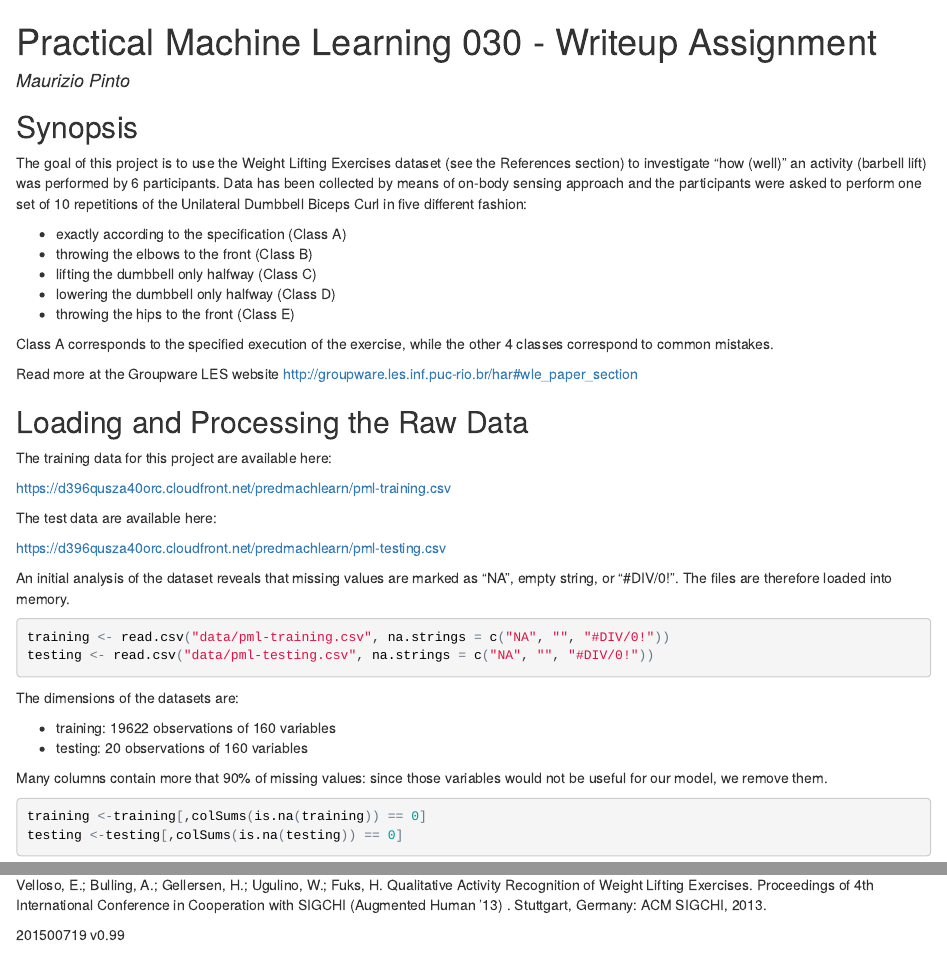
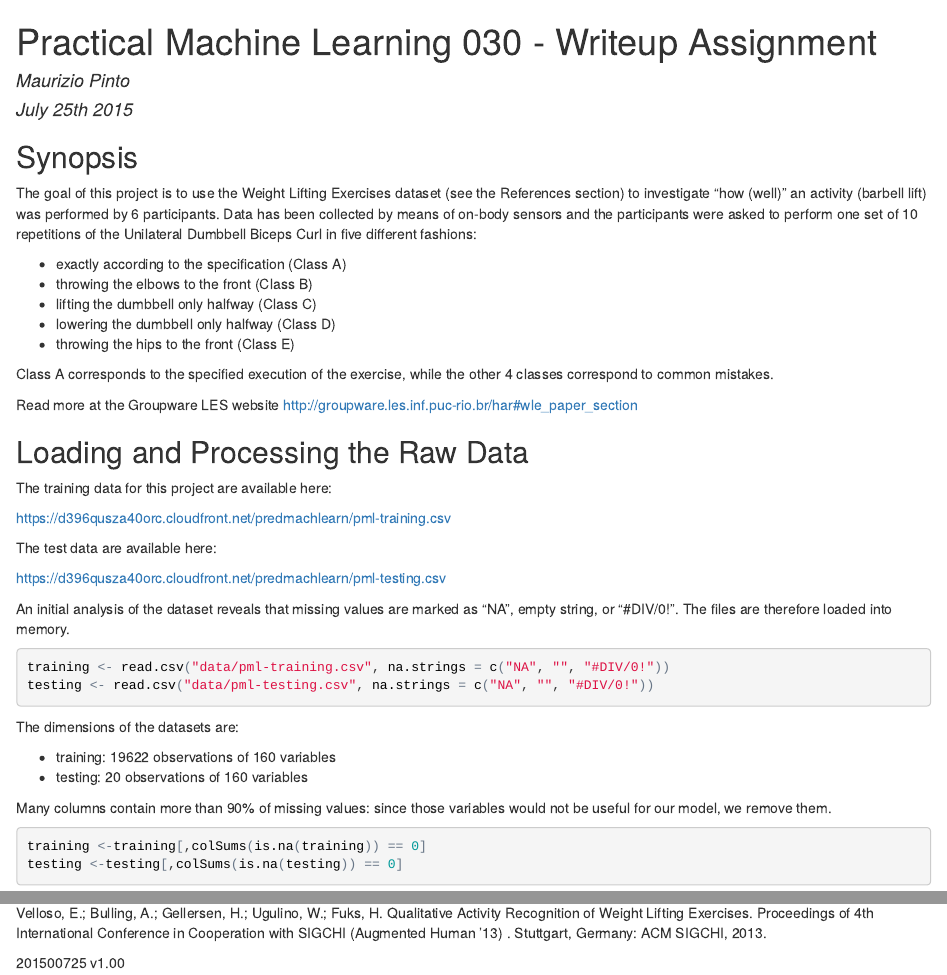
Before and after one commit to mauriziopinto/predmachlearn-030, an R Markdown document (predmachlearn-030.Rmd): the page in a window 1100 px wide, from its top, and a second part further down, joined at a grey line. The pictures show the output file predmachlearn-030.html that the author committed with the source, opened offline.

Commit message:
Final version for evaluation

````diff
--- a/predmachlearn-030.Rmd
+++ b/predmachlearn-030.Rmd
@@ -1,6 +1,7 @@
 ---
 title: "Practical Machine Learning 030 - Writeup Assignment"
 author: "Maurizio Pinto"
+date: "July 25th 2015"
 output:
   html_document:
     keep_md: true
@@ -16,7 +17,7 @@ library(xtable)
 
 ##Synopsis
 
-The goal of this project is to use the Weight Lifting Exercises dataset (see the References section) to investigate "how (well)" an activity (barbell lift) was performed by 6 participants. Data has been collected by means of on-body sensing approach and the participants were asked to perform one set of 10 repetitions of the Unilateral Dumbbell Biceps Curl in five different fashion:
+The goal of this project is to use the Weight Lifting Exercises dataset (see the References section) to investigate "how (well)" an activity (barbell lift) was performed by 6 participants. Data has been collected by means of on-body sensors and the participants were asked to perform one set of 10 repetitions of the Unilateral Dumbbell Biceps Curl in five different fashions:
 
 * exactly according to the specification (Class A)
 * throwing the elbows to the front (Class B)
@@ -51,7 +52,7 @@ The dimensions of the datasets are:
 * training: `r nrow(training)` observations of `r ncol(training)` variables
 * testing: `r nrow(testing)` observations of `r ncol(testing)` variables
 
-Many columns contain more that 90% of missing values: since those variables would not be useful for our model, we remove them.
+Many columns contain more than 90% of missing values: since those variables would not be useful for our model, we remove them.
 
 ```{r}
 training <-training[,colSums(is.na(training)) == 0]
@@ -125,4 +126,4 @@ print(predictfinal)
 
 Velloso, E.; Bulling, A.; Gellersen, H.; Ugulino, W.; Fuks, H. Qualitative Activity Recognition of Weight Lifting Exercises. Proceedings of 4th International Conference in Cooperation with SIGCHI (Augmented Human '13) . Stuttgart, Germany: ACM SIGCHI, 2013.
 
-201500719 v0.99
+201500725 v1.00
````
Also changed, not shown: predmachlearn-030.html, predmachlearn-030.md.
